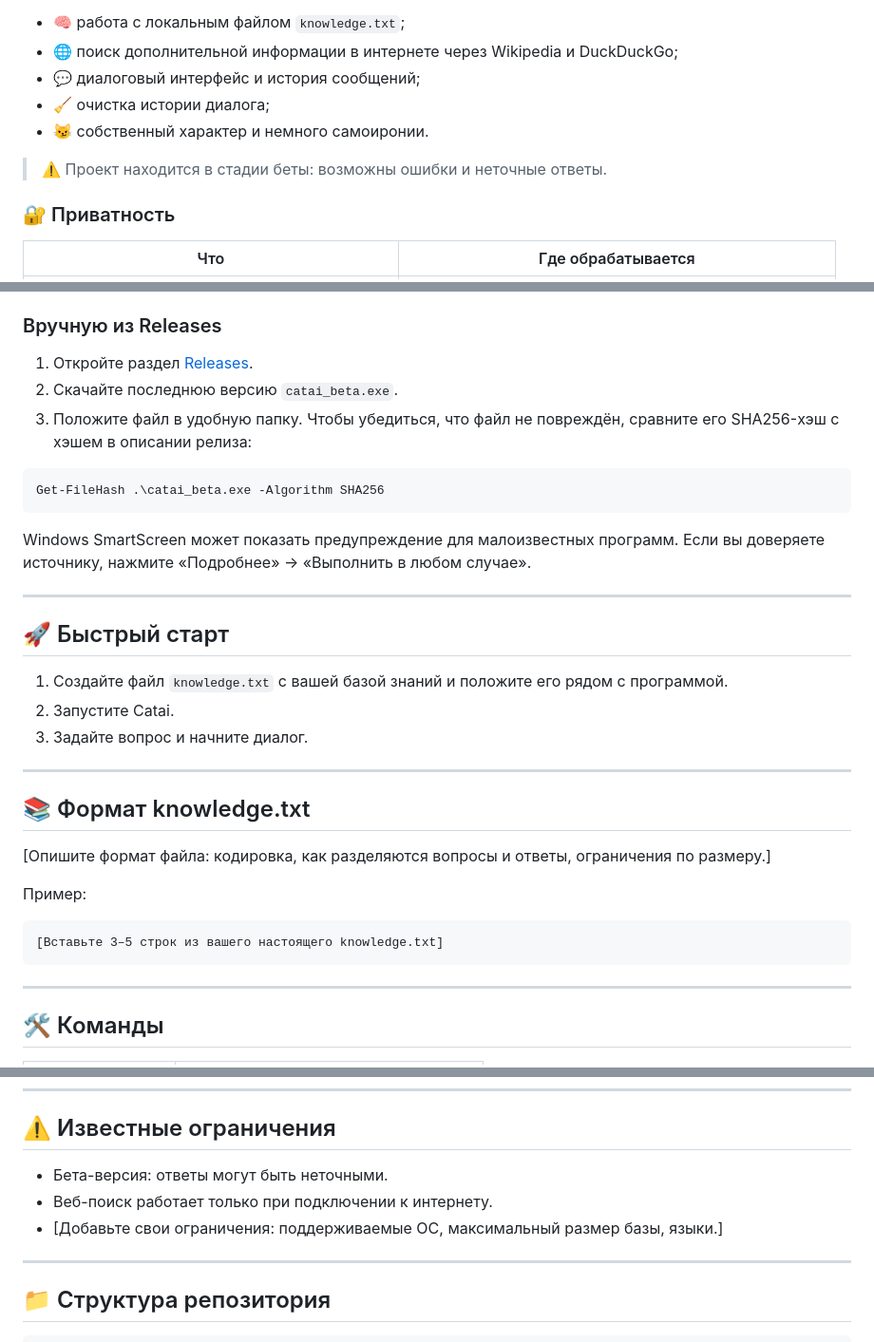
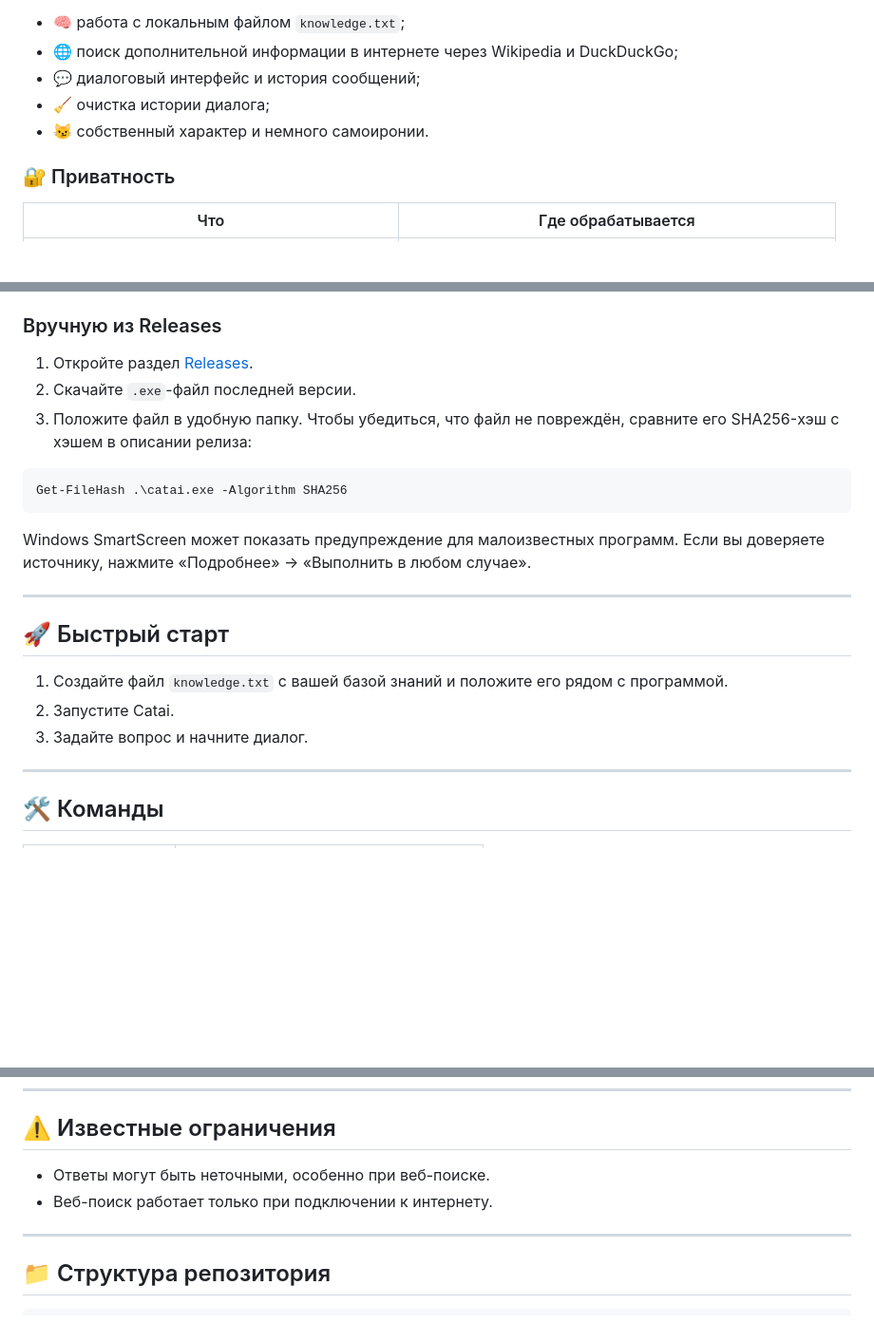
Before and after one commit to Kirill638849776/catai, a Markdown page: README.md, 3 parts joined by grey strips. Shown at 95% size. GitHub-like rendering; blank space fills up the shorter version.

````diff
--- a/README.md
+++ b/README.md
@@ -23,8 +23,6 @@
 - 💬 диалоговый интерфейс и история сообщений;
 - 🧹 очистка истории диалога;
 - 😼 собственный характер и немного самоиронии.
-> ⚠️ Проект находится в стадии беты: возможны ошибки и неточные ответы.
-
 ### 🔐 Приватность
 
 | Что | Где обрабатывается |
@@ -59,12 +57,12 @@ winget upgrade Kirill638849776.CatAI
 ### Вручную из Releases
 
 1. Откройте раздел [Releases](https://github.com/Kirill638849776/catai/releases).
-2. Скачайте последнюю версию `catai_beta.exe`.
+2. Скачайте `.exe`-файл последней версии.
 3. Положите файл в удобную папку.
 Чтобы убедиться, что файл не повреждён, сравните его SHA256-хэш с хэшем в описании релиза:
 
 ```powershell
-Get-FileHash .\catai_beta.exe -Algorithm SHA256
+Get-FileHash .\catai.exe -Algorithm SHA256
 ```
 
 Windows SmartScreen может показать предупреждение для малоизвестных программ. Если вы доверяете источнику, нажмите «Подробнее» → «Выполнить в любом случае».
@@ -76,18 +74,6 @@ Windows SmartScreen может показать предупреждение д
 1. Создайте файл `knowledge.txt` с вашей базой знаний и положите его рядом с программой.
 2. Запустите Catai.
 3. Задайте вопрос и начните диалог.
----
-
-## 📚 Формат knowledge.txt
-
-[Опишите формат файла: кодировка, как разделяются вопросы и ответы, ограничения по размеру.]
-
-Пример:
-
-```text
-[Вставьте 3–5 строк из вашего настоящего knowledge.txt]
-```
-
 ---
 
 ## 🛠️ Команды
@@ -103,9 +89,8 @@ Windows SmartScreen может показать предупреждение д
 
 ## ⚠️ Известные ограничения
 
-- Бета-версия: ответы могут быть неточными.
+- Ответы могут быть неточными, особенно при веб-поиске.
 - Веб-поиск работает только при подключении к интернету.
-- [Добавьте свои ограничения: поддерживаемые ОС, максимальный размер базы, языки.]
 ---
 
 ## 📁 Структура репозитория
````
